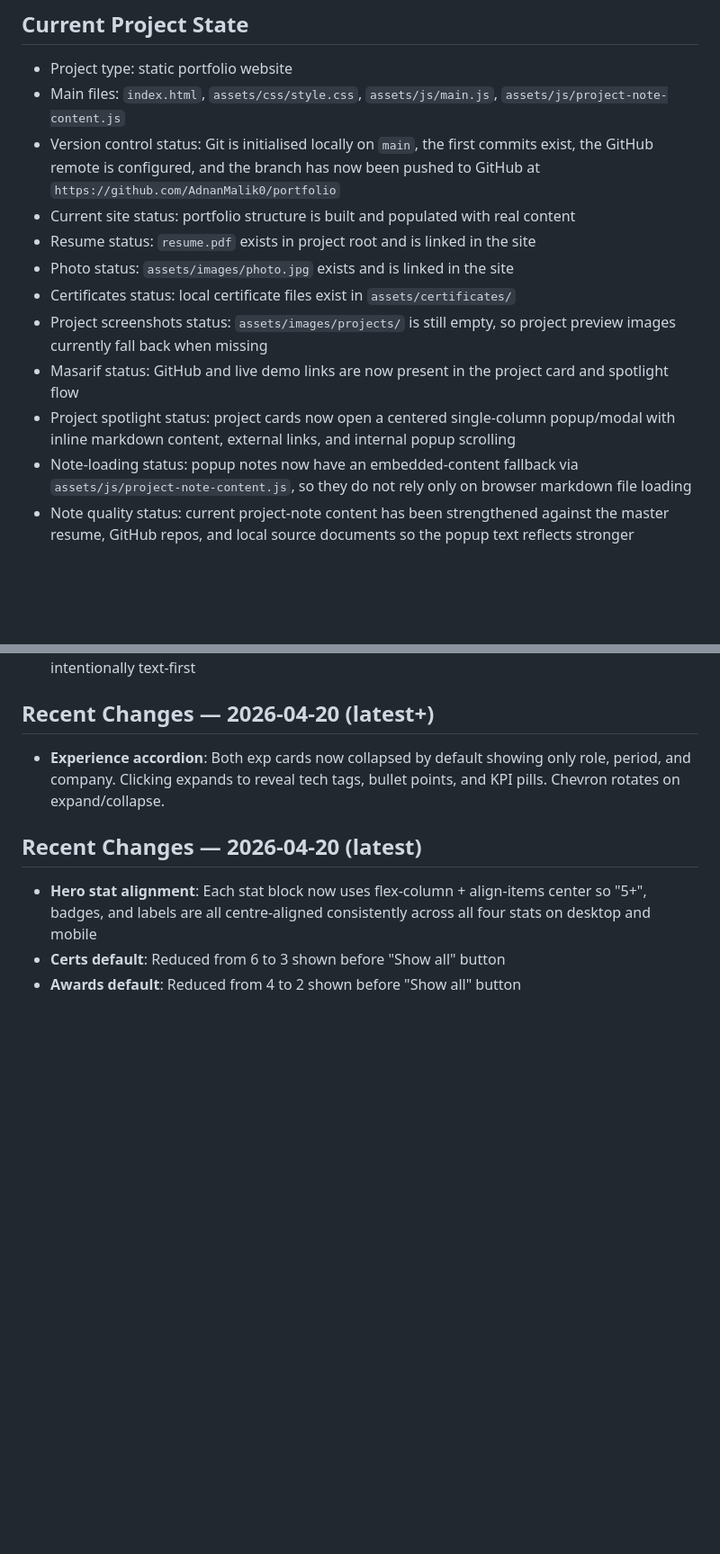
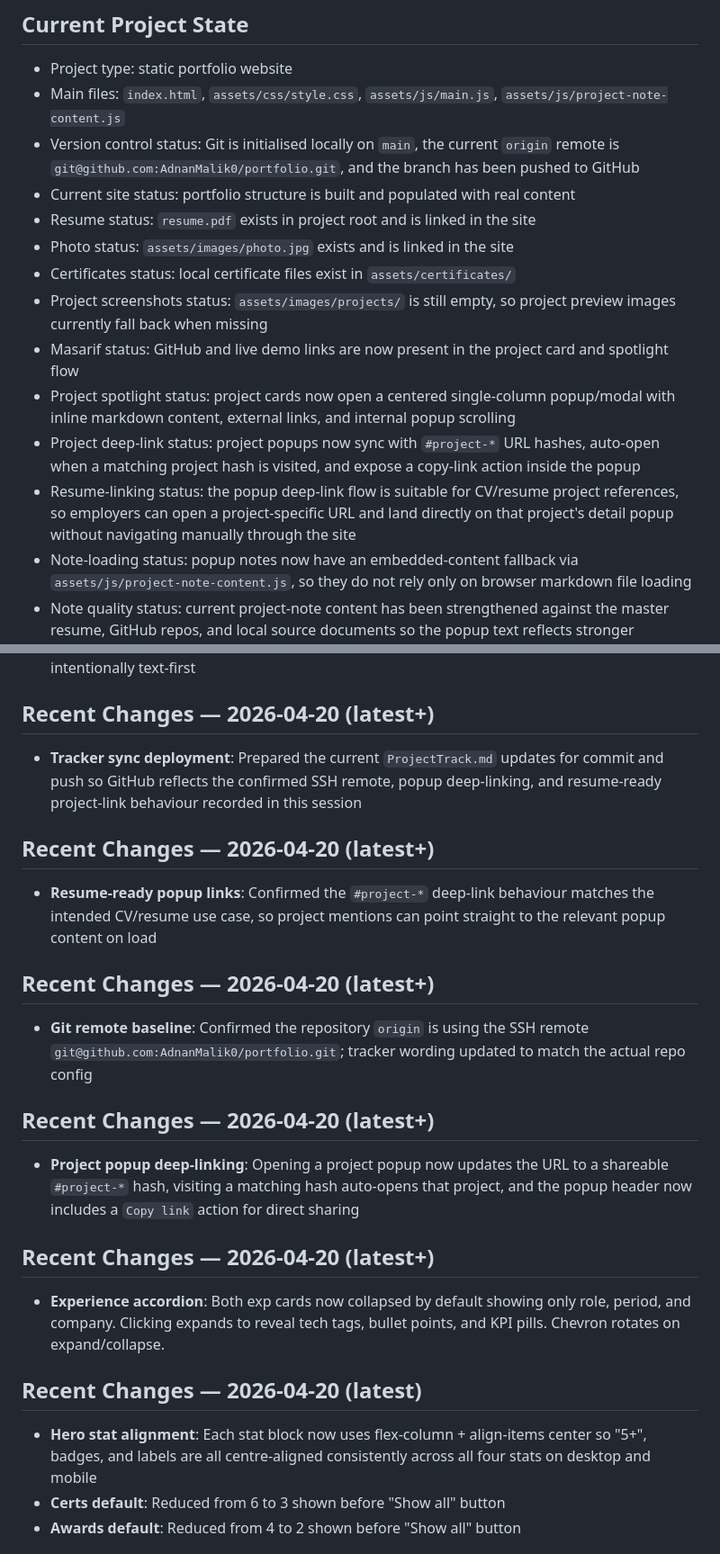
Before and after one commit to AdnanMalik0/portfolio, a Markdown page: ProjectTrack.md, 2 parts joined by grey strips. Shown at 90% size. GitHub-like rendering; blank space fills up the shorter version.

Commit message:
Update project tracker for popup deep links

```diff
--- a/ProjectTrack.md
+++ b/ProjectTrack.md
@@ -10,7 +10,7 @@ Rule:
 
 - Project type: static portfolio website
 - Main files: `index.html`, `assets/css/style.css`, `assets/js/main.js`, `assets/js/project-note-content.js`
-- Version control status: Git is initialised locally on `main`, the first commits exist, the GitHub remote is configured, and the branch has now been pushed to GitHub at `https://github.com/AdnanMalik0/portfolio`
+- Version control status: Git is initialised locally on `main`, the current `origin` remote is `git@github.com:AdnanMalik0/portfolio.git`, and the branch has been pushed to GitHub
 - Current site status: portfolio structure is built and populated with real content
 - Resume status: `resume.pdf` exists in project root and is linked in the site
 - Photo status: `assets/images/photo.jpg` exists and is linked in the site
@@ -18,6 +18,8 @@ Rule:
 - Project screenshots status: `assets/images/projects/` is still empty, so project preview images currently fall back when missing
 - Masarif status: GitHub and live demo links are now present in the project card and spotlight flow
 - Project spotlight status: project cards now open a centered single-column popup/modal with inline markdown content, external links, and internal popup scrolling
+- Project deep-link status: project popups now sync with `#project-*` URL hashes, auto-open when a matching project hash is visited, and expose a copy-link action inside the popup
+- Resume-linking status: the popup deep-link flow is suitable for CV/resume project references, so employers can open a project-specific URL and land directly on that project's detail popup without navigating manually through the site
 - Note-loading status: popup notes now have an embedded-content fallback via `assets/js/project-note-content.js`, so they do not rely only on browser markdown file loading
 - Note quality status: current project-note content has been strengthened against the master resume, GitHub repos, and local source documents so the popup text reflects stronger outcomes, methods, and standout details
 
@@ -156,6 +158,22 @@ Chunked implementation plan:
 
 ## Recent Changes — 2026-04-20 (latest+)
 
+- **Tracker sync deployment**: Prepared the current `ProjectTrack.md` updates for commit and push so GitHub reflects the confirmed SSH remote, popup deep-linking, and resume-ready project-link behaviour recorded in this session
+
+## Recent Changes — 2026-04-20 (latest+)
+
+- **Resume-ready popup links**: Confirmed the `#project-*` deep-link behaviour matches the intended CV/resume use case, so project mentions can point straight to the relevant popup content on load
+
+## Recent Changes — 2026-04-20 (latest+)
+
+- **Git remote baseline**: Confirmed the repository `origin` is using the SSH remote `git@github.com:AdnanMalik0/portfolio.git`; tracker wording updated to match the actual repo config
+
+## Recent Changes — 2026-04-20 (latest+)
+
+- **Project popup deep-linking**: Opening a project popup now updates the URL to a shareable `#project-*` hash, visiting a matching hash auto-opens that project, and the popup header now includes a `Copy link` action for direct sharing
+
+## Recent Changes — 2026-04-20 (latest+)
+
 - **Experience accordion**: Both exp cards now collapsed by default showing only role, period, and company. Clicking expands to reveal tech tags, bullet points, and KPI pills. Chevron rotates on expand/collapse.
 
 ## Recent Changes — 2026-04-20 (latest)
```
